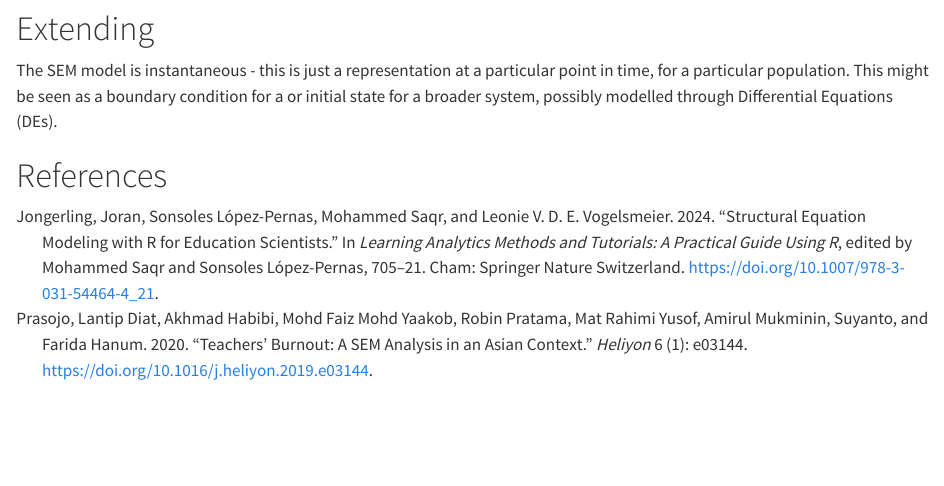
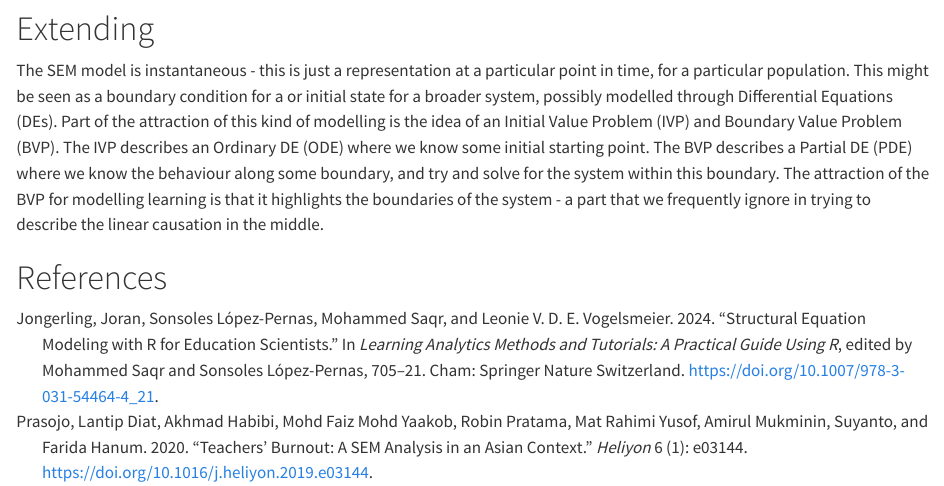
Before and after one commit to benwhicks/modelling-teacher-burnout, a Quarto document (non-linear-extensions-of-SEM.qmd): the page in a window 1100 px wide, from 2630 px down. Rendered offline with R 4.5, knitr and Pandoc in place of Quarto, with nearby package versions; some code elsewhere in the file could not run offline; long lines of code are wrapped.

Commit message:
boundary value problems might be good for ed

```diff
--- a/non-linear-extensions-of-SEM.qmd
+++ b/non-linear-extensions-of-SEM.qmd
@@ -134,8 +134,7 @@ This does not replicate the plot
 
 # Extending
 
-The SEM model is instantaneous - this is just a representation at a particular point in time, for a particular population. This might be seen as a boundary condition for a or initial state for a broader system, possibly modelled through Differential Equations (DEs).
-
+The SEM model is instantaneous - this is just a representation at a particular point in time, for a particular population. This might be seen as a boundary condition for a or initial state for a broader system, possibly modelled through Differential Equations (DEs). Part of the attraction of this kind of modelling is the idea of an Initial Value Problem (IVP) and Boundary Value Problem (BVP). The IVP describes an Ordinary DE (ODE) where we know some initial starting point. The BVP describes a Partial DE (PDE) where we know the behaviour along some boundary, and try and solve for the system within this boundary. The attraction of the BVP for modelling learning is that it highlights the boundaries of the system - a part that we frequently ignore in trying to describe the linear causation in the middle.
 
 
 # References
```
